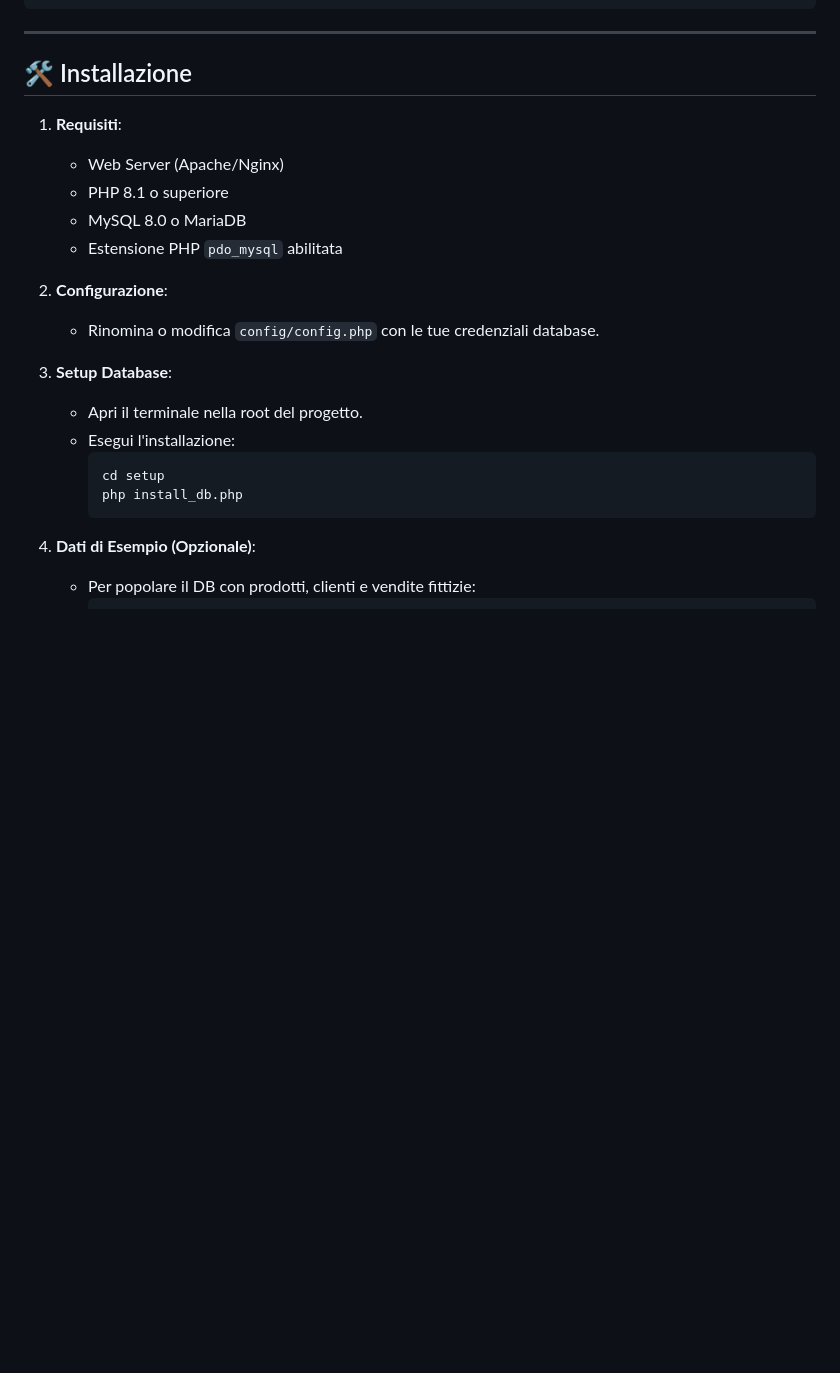
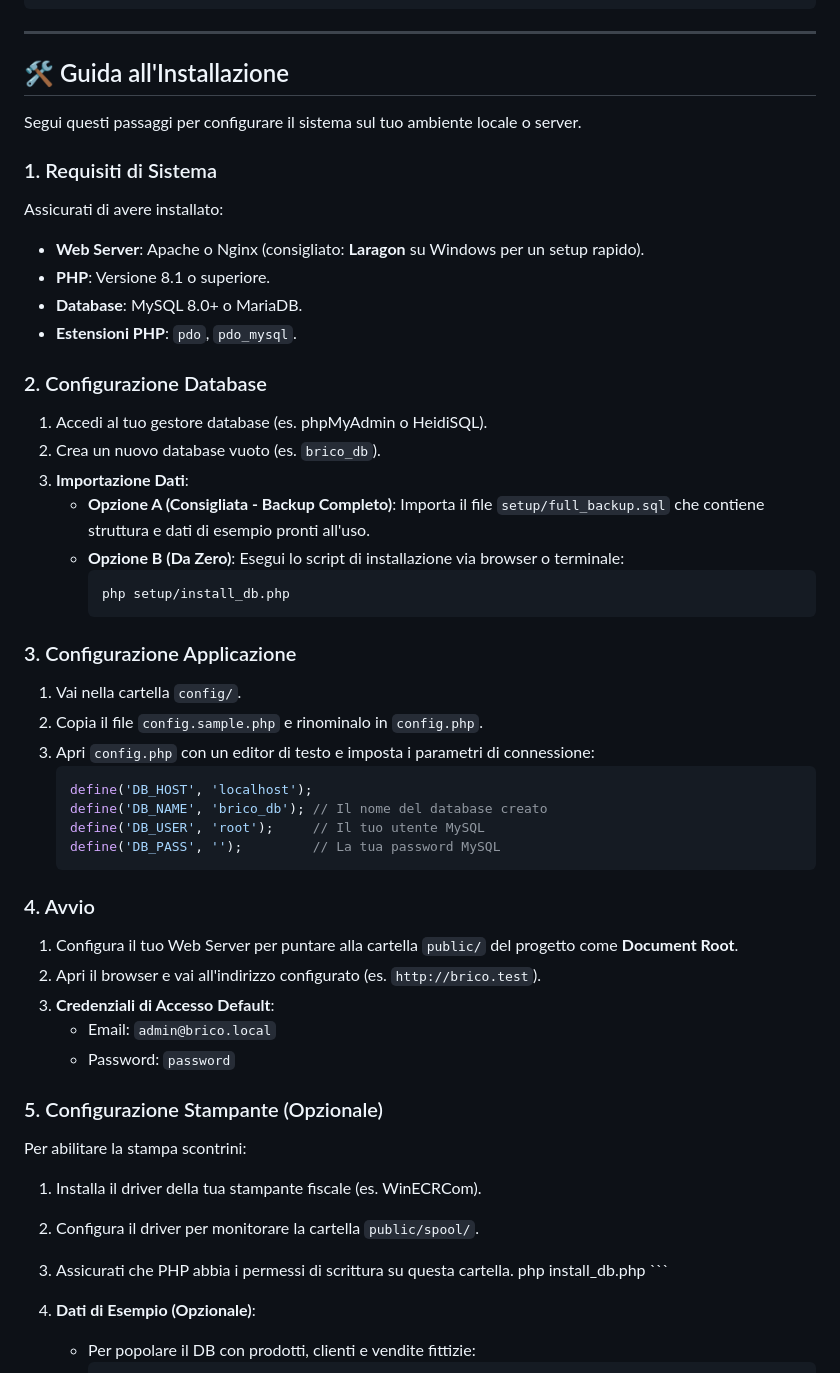
Before and after one commit to Teclis86/Brico, a Markdown page: README.md, the part around the change. Drawn GitHub-style; blank space fills up the shorter version.

Commit message:
Aggiornata guida installazione in README.md

````diff
--- a/README.md
+++ b/README.md
@@ -82,22 +82,50 @@ Brico/
 
 ---
 
-## 🛠️ Installazione
+## 🛠️ Guida all'Installazione
 
-1.  **Requisiti**:
-    *   Web Server (Apache/Nginx)
-    *   PHP 8.1 o superiore
-    *   MySQL 8.0 o MariaDB
-    *   Estensione PHP `pdo_mysql` abilitata
+Segui questi passaggi per configurare il sistema sul tuo ambiente locale o server.
 
-2.  **Configurazione**:
-    *   Rinomina o modifica `config/config.php` con le tue credenziali database.
+### 1. Requisiti di Sistema
+Assicurati di avere installato:
+*   **Web Server**: Apache o Nginx (consigliato: **Laragon** su Windows per un setup rapido).
+*   **PHP**: Versione 8.1 o superiore.
+*   **Database**: MySQL 8.0+ o MariaDB.
+*   **Estensioni PHP**: `pdo`, `pdo_mysql`.
 
-3.  **Setup Database**:
-    *   Apri il terminale nella root del progetto.
-    *   Esegui l'installazione:
+### 2. Configurazione Database
+1.  Accedi al tuo gestore database (es. phpMyAdmin o HeidiSQL).
+2.  Crea un nuovo database vuoto (es. `brico_db`).
+3.  **Importazione Dati**:
+    *   **Opzione A (Consigliata - Backup Completo)**: Importa il file `setup/full_backup.sql` che contiene struttura e dati di esempio pronti all'uso.
+    *   **Opzione B (Da Zero)**: Esegui lo script di installazione via browser o terminale:
         ```bash
-        cd setup
+        php setup/install_db.php
+        ```
+
+### 3. Configurazione Applicazione
+1.  Vai nella cartella `config/`.
+2.  Copia il file `config.sample.php` e rinominalo in `config.php`.
+3.  Apri `config.php` con un editor di testo e imposta i parametri di connessione:
+    ```php
+    define('DB_HOST', 'localhost');
+    define('DB_NAME', 'brico_db'); // Il nome del database creato
+    define('DB_USER', 'root');     // Il tuo utente MySQL
+    define('DB_PASS', '');         // La tua password MySQL
+    ```
+
+### 4. Avvio
+1.  Configura il tuo Web Server per puntare alla cartella `public/` del progetto come **Document Root**.
+2.  Apri il browser e vai all'indirizzo configurato (es. `http://brico.test`).
+3.  **Credenziali di Accesso Default**:
+    *   Email: `admin@brico.local`
+    *   Password: `password`
+
+### 5. Configurazione Stampante (Opzionale)
+Per abilitare la stampa scontrini:
+1.  Installa il driver della tua stampante fiscale (es. WinECRCom).
+2.  Configura il driver per monitorare la cartella `public/spool/`.
+3.  Assicurati che PHP abbia i permessi di scrittura su questa cartella.
         php install_db.php
         ```
 
````
